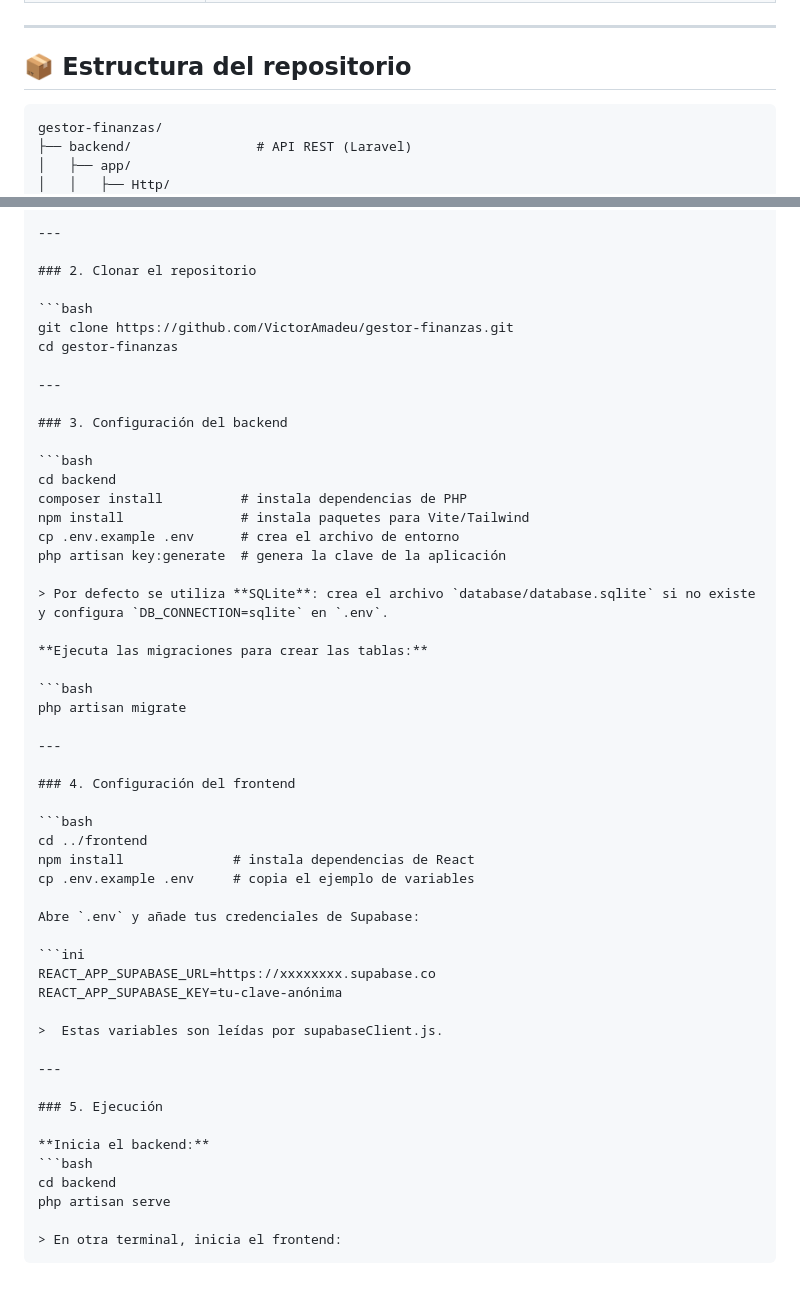
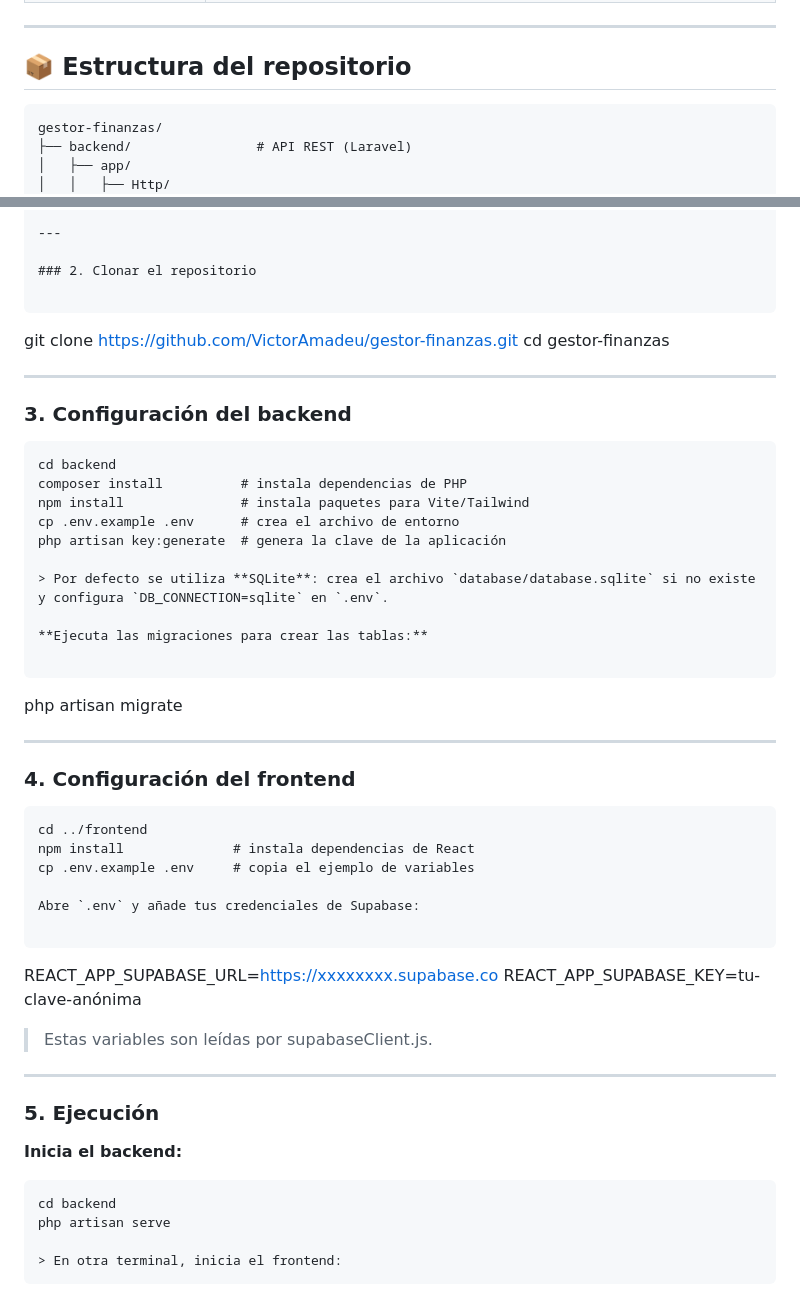
Before and after one commit to VictorAmadeu/gestor-finanzas, a Markdown page: README.md, 2 parts joined by grey strips. Rendered like a GitHub page.

Commit message:
Corrección del archivo README.md

````diff
--- a/README.md
+++ b/README.md
@@ -35,7 +35,7 @@ Porque tener control de tus finanzas no tiene por qué ser complicado. **Gestor
 
 ## 📦 Estructura del repositorio
 
-```plaintext
+```
 gestor-finanzas/
 ├── backend/                # API REST (Laravel)
 │   ├── app/
@@ -93,7 +93,7 @@ La base de datos cuenta con cuatro tablas principales:
 
 ### 2. Clonar el repositorio
 
-```bash
+```
 git clone https://github.com/VictorAmadeu/gestor-finanzas.git
 cd gestor-finanzas
 
@@ -101,7 +101,7 @@ cd gestor-finanzas
 
 ### 3. Configuración del backend
 
-```bash
+```
 cd backend
 composer install          # instala dependencias de PHP
 npm install               # instala paquetes para Vite/Tailwind
@@ -112,21 +112,21 @@ php artisan key:generate  # genera la clave de la aplicación
 
 **Ejecuta las migraciones para crear las tablas:**
 
-```bash
+```
 php artisan migrate
 
 ---
 
 ### 4. Configuración del frontend
 
-```bash
+```
 cd ../frontend
 npm install              # instala dependencias de React
 cp .env.example .env     # copia el ejemplo de variables
 
 Abre `.env` y añade tus credenciales de Supabase:
 
-```ini
+```
 REACT_APP_SUPABASE_URL=https://xxxxxxxx.supabase.co
 REACT_APP_SUPABASE_KEY=tu-clave-anónima
 
@@ -137,7 +137,7 @@ REACT_APP_SUPABASE_KEY=tu-clave-anónima
 ### 5. Ejecución
 
 **Inicia el backend:**
-```bash
+```
 cd backend
 php artisan serve
 
````
